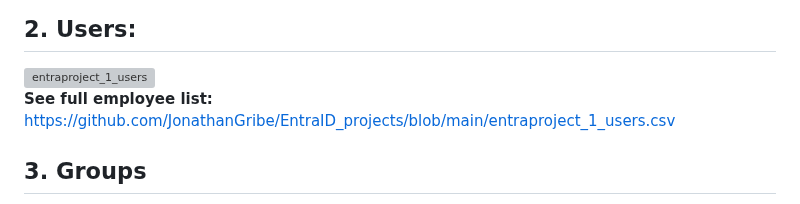
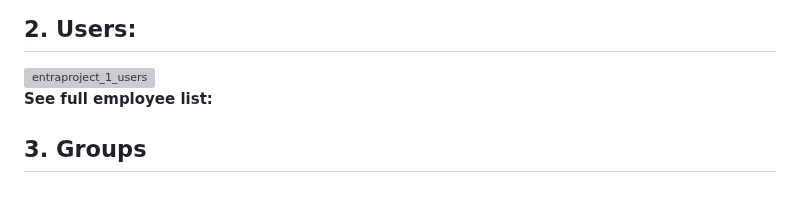
Before and after one commit to JonathanGribe/EntraID_projects, a Markdown page: entra_project_1/04_entra_project_1_report.md, the part around the change. Drawn GitHub-style; grey boxes are pictures that could not be loaded.

```diff
--- a/entra_project_1/04_entra_project_1_report.md
+++ b/entra_project_1/04_entra_project_1_report.md
@@ -24,7 +24,7 @@
 
 
 
-**See full employee list:**   https://github.com/JonathanGribe/EntraID_projects/blob/main/entraproject_1_users.csv
+**See full employee list:**
 
 
 ## 3. Groups
```
